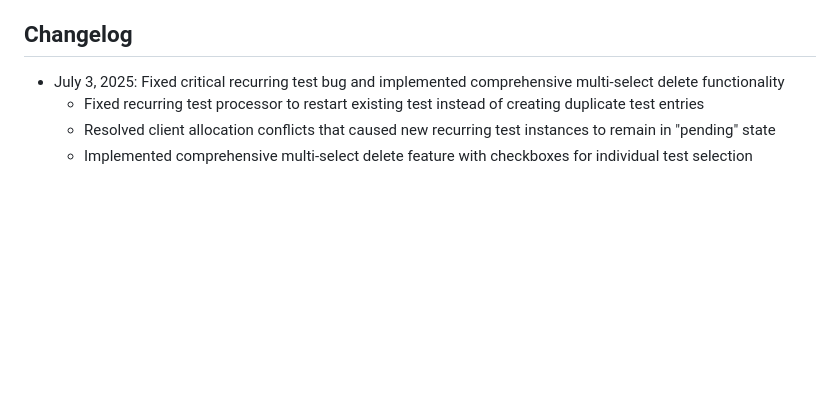
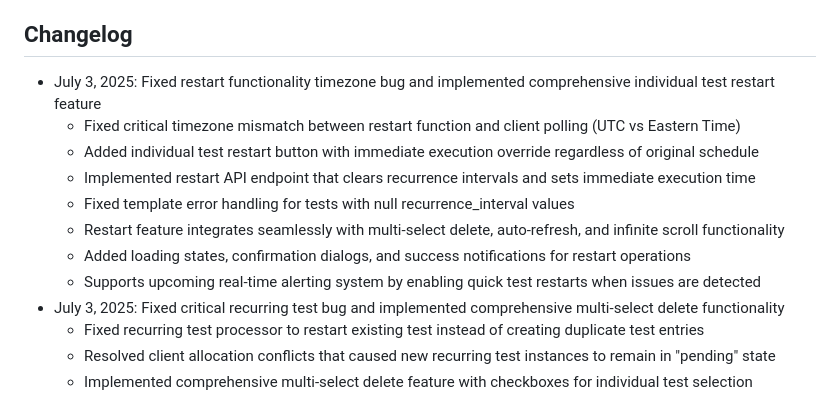
Before and after one commit to NetworkNerd1337/streamswarm, a Markdown page: replit.md, the part around the change. Drawn GitHub-style; blank space fills up the shorter version.

Commit message:
Improve the reliability of scheduled tests and streamline test management
Fixes timezone issues in test restarts and allows immediate individual test restarts.

Replit-Commit-Author: Agent
Replit-Commit-Session-Id: eb89f13a-6596-405a-8d6e-ccbc136b4d55
Replit-Commit-Screenshot-Url: https://storage.googleapis.com/screenshot-production-us-central1/1c754f36-836a-415b-9318-899ca81361e5/d79a6684-71d4-4586-bcb3-c2dd4a9504f3.jpg

```diff
--- a/replit.md
+++ b/replit.md
@@ -105,6 +105,14 @@ The system operates on a distributed client-server architecture where:
 
 ## Changelog
 
+- July 3, 2025: Fixed restart functionality timezone bug and implemented comprehensive individual test restart feature
+  - Fixed critical timezone mismatch between restart function and client polling (UTC vs Eastern Time)
+  - Added individual test restart button with immediate execution override regardless of original schedule
+  - Implemented restart API endpoint that clears recurrence intervals and sets immediate execution time
+  - Fixed template error handling for tests with null recurrence_interval values
+  - Restart feature integrates seamlessly with multi-select delete, auto-refresh, and infinite scroll functionality
+  - Added loading states, confirmation dialogs, and success notifications for restart operations
+  - Supports upcoming real-time alerting system by enabling quick test restarts when issues are detected
 - July 3, 2025: Fixed critical recurring test bug and implemented comprehensive multi-select delete functionality
   - Fixed recurring test processor to restart existing test instead of creating duplicate test entries
   - Resolved client allocation conflicts that caused new recurring test instances to remain in "pending" state
```
